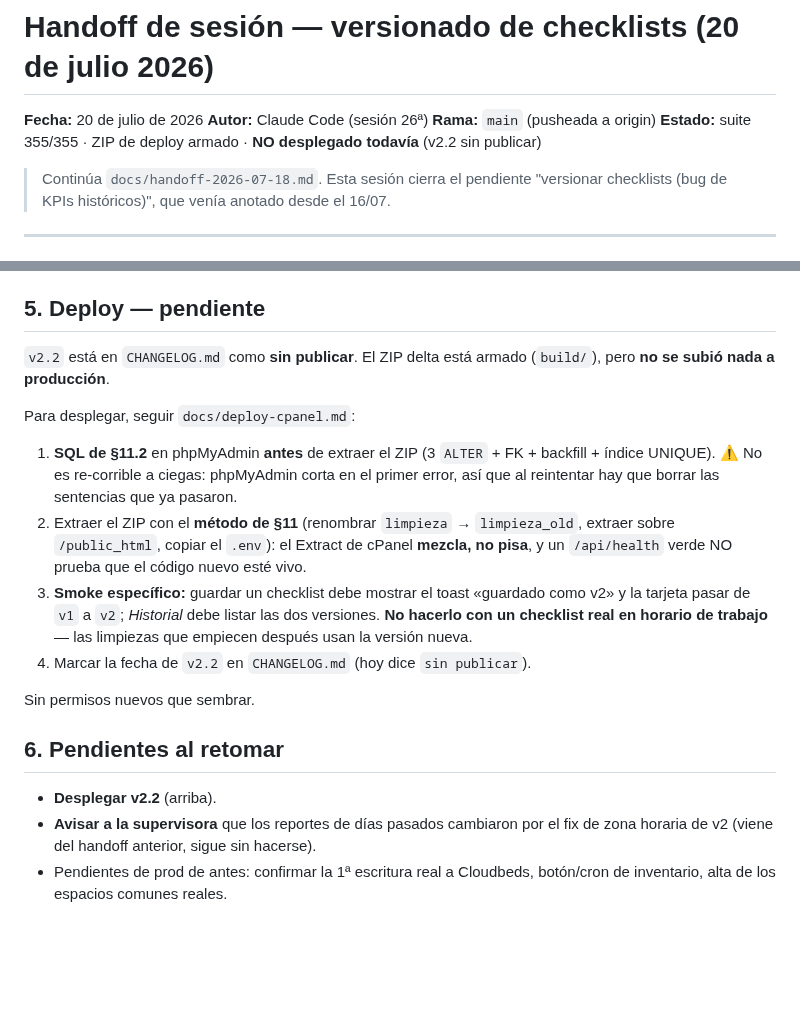
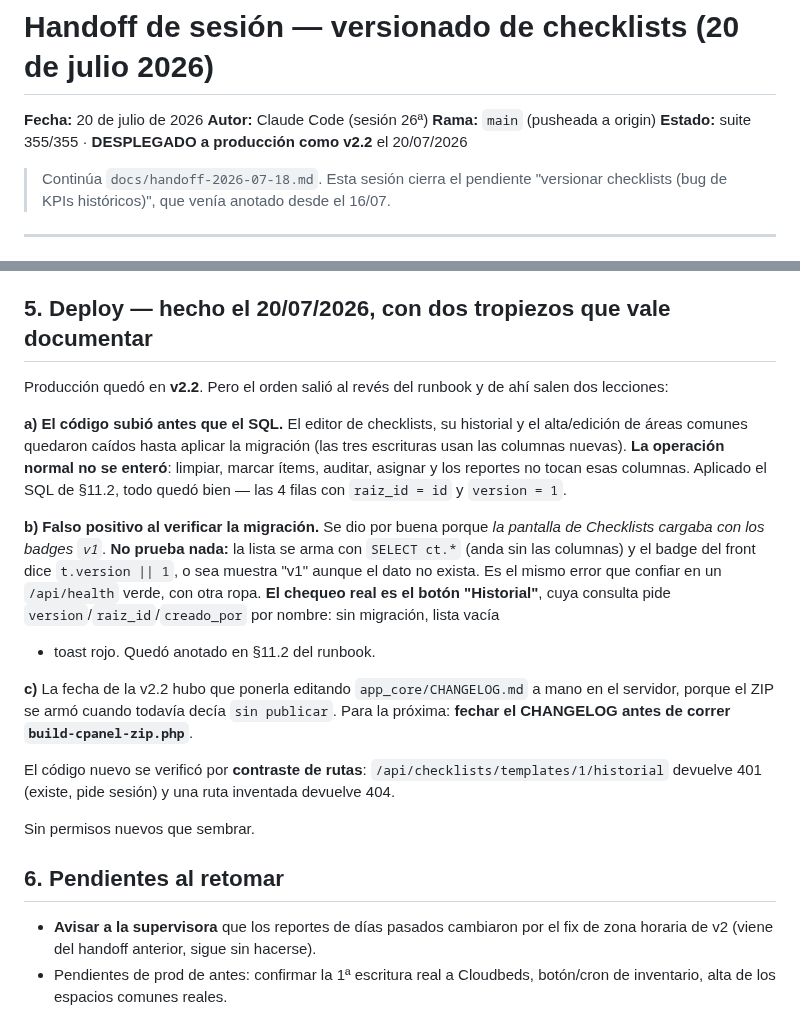
Before and after one commit to NicoCalama/atankalama-limpieza, a Markdown page: docs/handoff-2026-07-20.md, 2 parts joined by grey strips. Drawn GitHub-style; blank space fills up the shorter version.

Commit message:
docs: registrar cómo salió el deploy de v2.2 y el falso positivo de la migración
Producción quedó en v2.2, pero el SQL se corrió después del código y la
verificación inicial fue un falso positivo. Se documentan las dos cosas para no
repetirlas:

- Que Ajustes → Checklists cargue con los badges "v1" NO prueba que la
  migración haya corrido: la lista usa SELECT ct.* (anda sin las columnas) y el
  badge del front dice `t.version || 1`, o sea muestra v1 aunque el dato no
  exista. El chequeo que sirve es el botón Historial, cuya consulta pide las
  columnas por nombre. Mismo error que confiar en un /api/health verde.
- Si el código sube antes que el SQL no se rompe la operación (limpiar, auditar,
  asignar y reportes no tocan esas columnas): solo caen el editor de checklists,
  su historial y el alta/edición de áreas comunes.
- Fechar el CHANGELOG ANTES de armar el ZIP: esta vez hubo que editar el
  CHANGELOG.md del servidor a mano para que el badge saliera de "sin publicar".

Co-Authored-By: Claude Opus 4.8 <noreply@anthropic.com>

```diff
--- a/docs/handoff-2026-07-20.md
+++ b/docs/handoff-2026-07-20.md
@@ -3,7 +3,7 @@
 **Fecha:** 20 de julio de 2026
 **Autor:** Claude Code (sesión 26ª)
 **Rama:** `main` (pusheada a origin)
-**Estado:** suite 355/355 · ZIP de deploy armado · **NO desplegado todavía** (v2.2 sin publicar)
+**Estado:** suite 355/355 · **DESPLEGADO a producción como v2.2** el 20/07/2026
 
 > Continúa `docs/handoff-2026-07-18.md`. Esta sesión cierra el pendiente "versionar
 > checklists (bug de KPIs históricos)", que venía anotado desde el 16/07.
@@ -86,30 +86,36 @@ Verificado en serio: se parcheó el método a la versión vieja y el test nuevo
 - **Navegador** (dev, admin): editar "Doble/Matrimonial" → pasa a **v2**, el historial
   lista v2 (vigente, con autor) y v1, y la v1 conserva el texto original del ítem.
 
-## 5. Deploy — pendiente
+## 5. Deploy — hecho el 20/07/2026, con dos tropiezos que vale documentar
 
-`v2.2` está en `CHANGELOG.md` como **sin publicar**. El ZIP delta está armado
-(`build/`), pero **no se subió nada a producción**.
+Producción quedó en **v2.2**. Pero el orden salió al revés del runbook y de ahí salen
+dos lecciones:
 
-Para desplegar, seguir `docs/deploy-cpanel.md`:
+**a) El código subió antes que el SQL.** El editor de checklists, su historial y el
+alta/edición de áreas comunes quedaron caídos hasta aplicar la migración (las tres
+escrituras usan las columnas nuevas). **La operación normal no se enteró**: limpiar,
+marcar ítems, auditar, asignar y los reportes no tocan esas columnas. Aplicado el SQL
+de §11.2, todo quedó bien — las 4 filas con `raiz_id = id` y `version = 1`.
 
-1. **SQL de §11.2** en phpMyAdmin **antes** de extraer el ZIP (3 `ALTER` + FK +
-   backfill + índice UNIQUE). ⚠️ No es re-corrible a ciegas: phpMyAdmin corta en el
-   primer error, así que al reintentar hay que borrar las sentencias que ya pasaron.
-2. Extraer el ZIP con el **método de §11** (renombrar `limpieza` → `limpieza_old`,
-   extraer sobre `/public_html`, copiar el `.env`): el Extract de cPanel **mezcla, no
-   pisa**, y un `/api/health` verde NO prueba que el código nuevo esté vivo.
-3. **Smoke específico:** guardar un checklist debe mostrar el toast «guardado como
-   v2» y la tarjeta pasar de `v1` a `v2`; *Historial* debe listar las dos versiones.
-   **No hacerlo con un checklist real en horario de trabajo** — las limpiezas que
-   empiecen después usan la versión nueva.
-4. Marcar la fecha de `v2.2` en `CHANGELOG.md` (hoy dice `sin publicar`).
+**b) Falso positivo al verificar la migración.** Se dio por buena porque *la pantalla
+de Checklists cargaba con los badges `v1`*. **No prueba nada:** la lista se arma con
+`SELECT ct.*` (anda sin las columnas) y el badge del front dice `t.version || 1`, o
+sea muestra "v1" aunque el dato no exista. Es el mismo error que confiar en un
+`/api/health` verde, con otra ropa. **El chequeo real es el botón "Historial"**, cuya
+consulta pide `version`/`raiz_id`/`creado_por` por nombre: sin migración, lista vacía
++ toast rojo. Quedó anotado en §11.2 del runbook.
+
+**c)** La fecha de la v2.2 hubo que ponerla editando `app_core/CHANGELOG.md` a mano en
+el servidor, porque el ZIP se armó cuando todavía decía `sin publicar`. Para la
+próxima: **fechar el CHANGELOG antes de correr `build-cpanel-zip.php`**.
+
+El código nuevo se verificó por **contraste de rutas**: `/api/checklists/templates/1/historial`
+devuelve 401 (existe, pide sesión) y una ruta inventada devuelve 404.
 
 Sin permisos nuevos que sembrar.
 
 ## 6. Pendientes al retomar
 
-- **Desplegar v2.2** (arriba).
 - **Avisar a la supervisora** que los reportes de días pasados cambiaron por el fix de
   zona horaria de v2 (viene del handoff anterior, sigue sin hacerse).
 - Pendientes de prod de antes: confirmar la 1ª escritura real a Cloudbeds, botón/cron
```
Also changed, not shown: docs/deploy-cpanel.md (+15 -1 lines).
